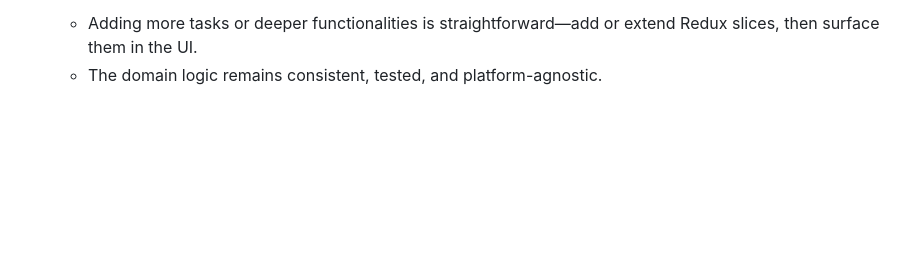
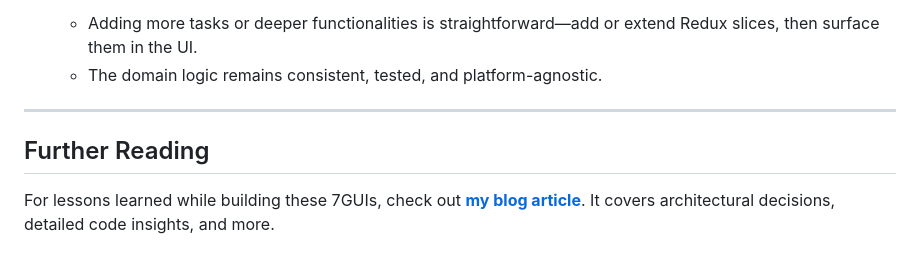
Before and after one commit to iamvictorli/7guis, a Markdown page: README.md, the part around the change. Drawn GitHub-style; blank space fills up the shorter version.

Commit message:
add extra link

```diff
--- a/README.md
+++ b/README.md
@@ -111,3 +111,9 @@ pnpm test
 5. **Extend & Scale**
    - Adding more tasks or deeper functionalities is straightforward—add or extend Redux slices, then surface them in the UI.
    - The domain logic remains consistent, tested, and platform-agnostic.
+
+---
+
+## Further Reading
+
+For lessons learned while building these 7GUIs, check out [**my blog article**](https://iamvictorli.com/blog/7guis). It covers architectural decisions, detailed code insights, and more.
```
